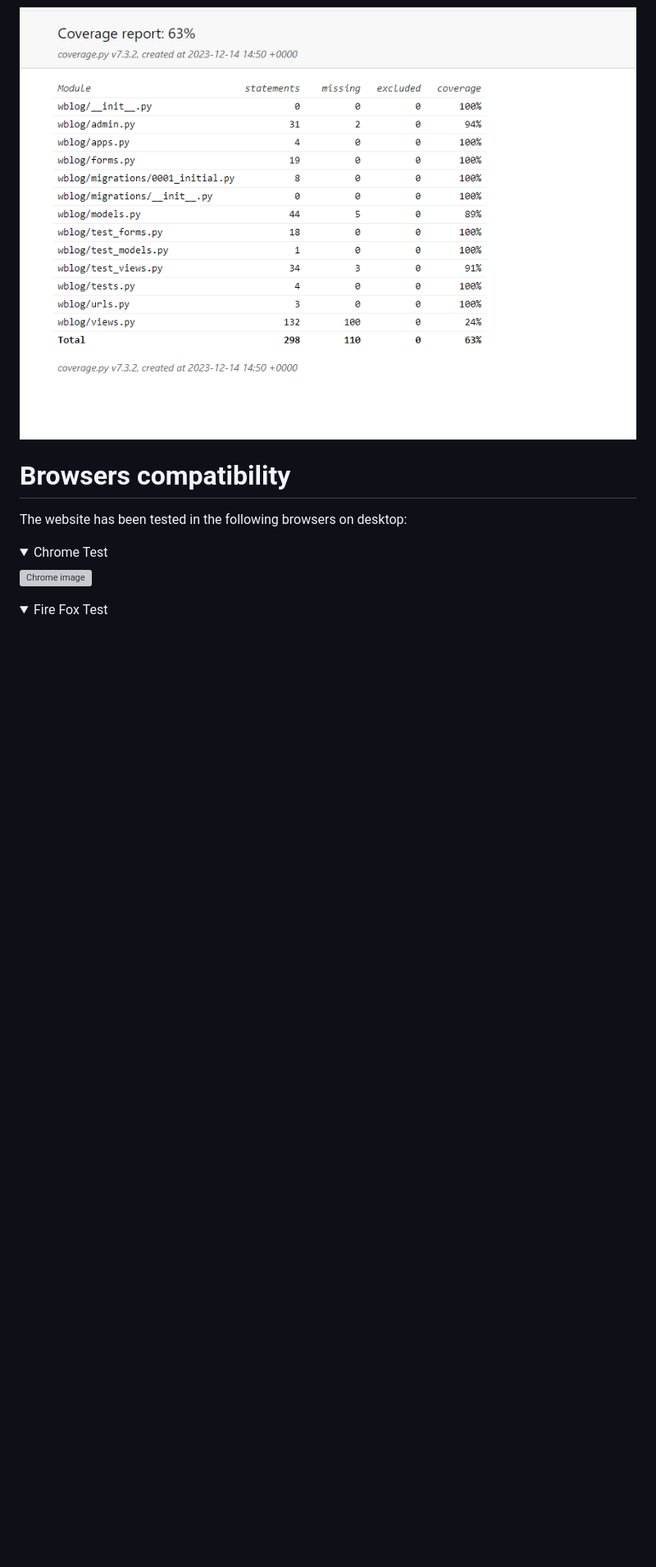
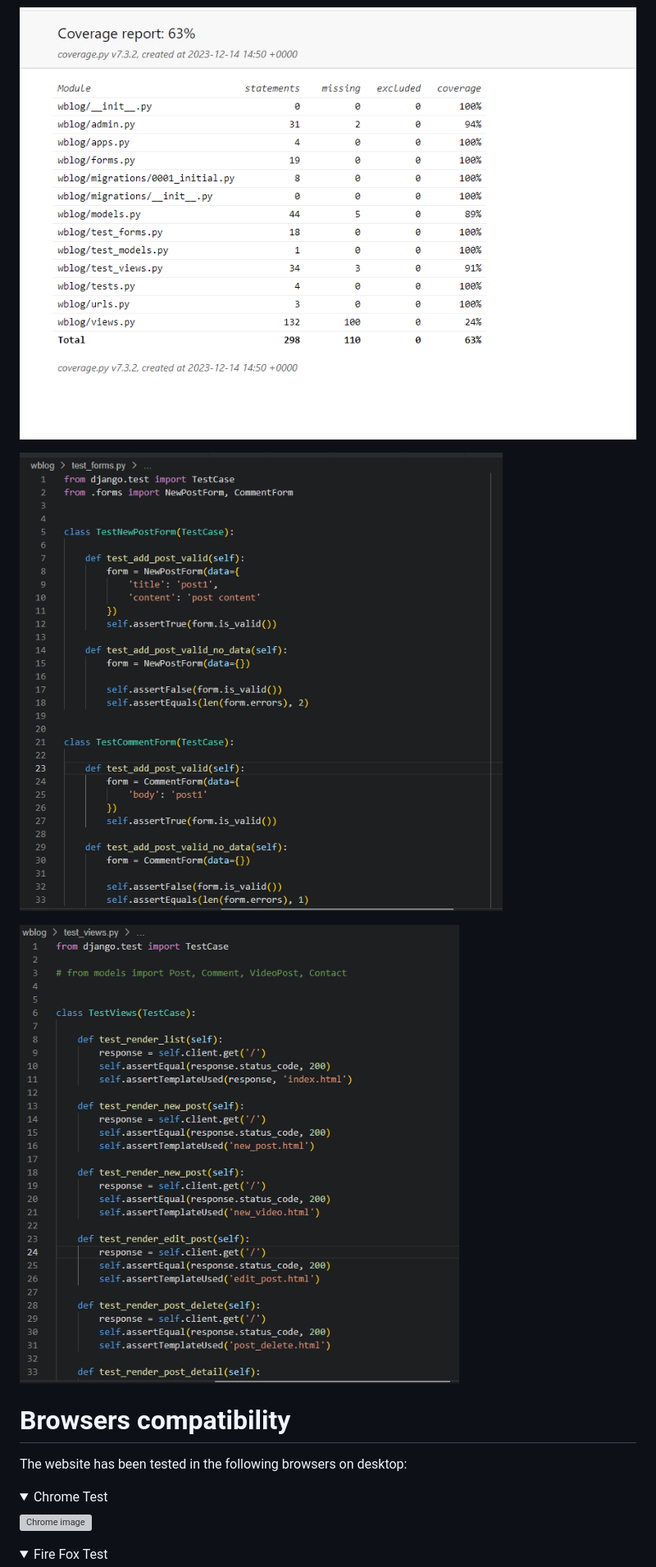
Before and after one commit to PdoyleC/Watch_Blog, a Markdown page: README.md, the part around the change printed below. Shown: that part at 82% size. GitHub-like rendering; pictures changed too: documentation/testing/testformspy.png (added), documentation/testing/testviewspy.png (added); folded sections open; blank space fills up the shorter version; grey boxes are pictures that could not be loaded.

Commit message:
added test py images and updated READme

```diff
--- a/README.md
+++ b/README.md
@@ -453,6 +454,10 @@ Settings py validation errors of line to long are from the original django confi
 
 ![coverage html  image](documentation/testing/coveragehtml.png)
 
+![Forms code image](documentation/testing/testformspy.png)
+
+![Views code image](documentation/testing/testviewspy.png)
+
 
 
 
```
Also changed, not shown: other parts of README.md (+5 -4 lines).
